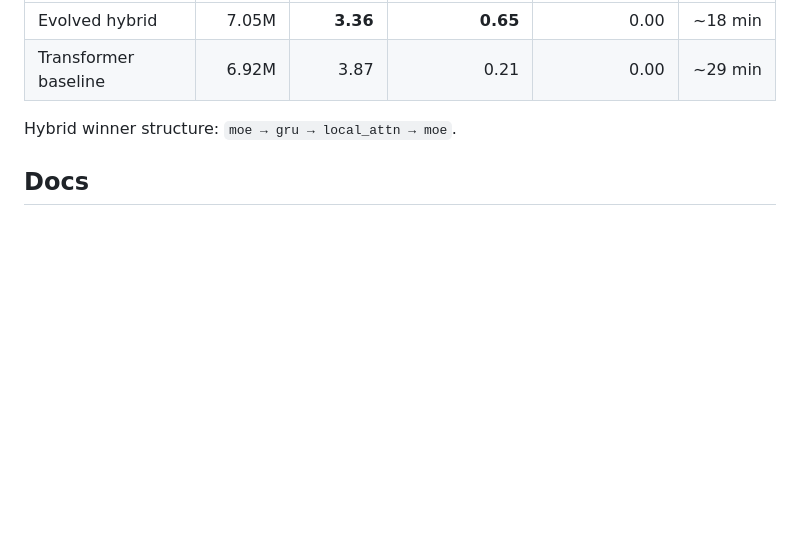
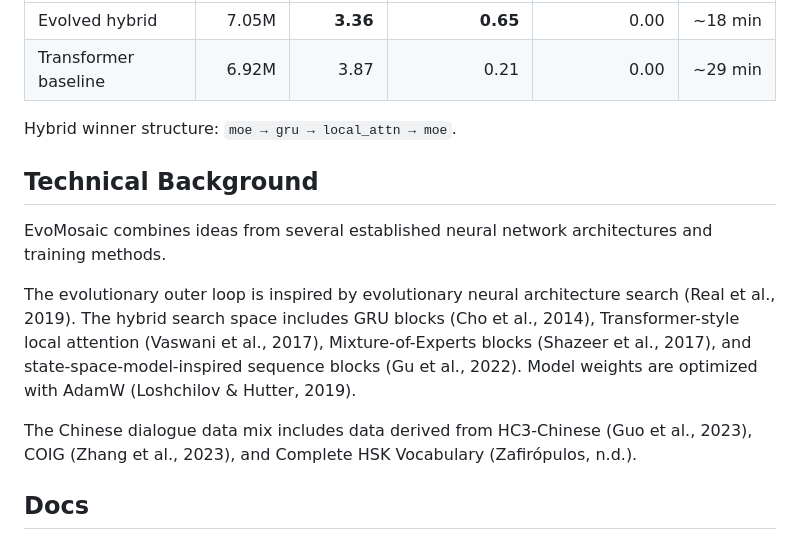
Before and after one commit to Deemolotus/EvoMosaic, a Markdown page: README.md, the part around one of its changes. GitHub-like rendering; blank space fills up the shorter version.

```diff
--- a/README.md
+++ b/README.md
@@ -70,6 +70,14 @@ Same protocol (~7M params, 8000 steps, modern_v3, assistant-only loss, ROCm):
 
 Hybrid winner structure: `moe → gru → local_attn → moe`.
 
+## Technical Background
+
+EvoMosaic combines ideas from several established neural network architectures and training methods.
+
+The evolutionary outer loop is inspired by evolutionary neural architecture search (Real et al., 2019). The hybrid search space includes GRU blocks (Cho et al., 2014), Transformer-style local attention (Vaswani et al., 2017), Mixture-of-Experts blocks (Shazeer et al., 2017), and state-space-model-inspired sequence blocks (Gu et al., 2022). Model weights are optimized with AdamW (Loshchilov & Hutter, 2019).
+
+The Chinese dialogue data mix includes data derived from HC3-Chinese (Guo et al., 2023), COIG (Zhang et al., 2023), and Complete HSK Vocabulary (Zafirópulos, n.d.).
+
 ## Docs
 
 - [evolution-tutorial.md](docs/evolution-tutorial.md) — genome, fitness, outer loop
```
Also changed, not shown: other parts of README.md (+20 -0 lines).
